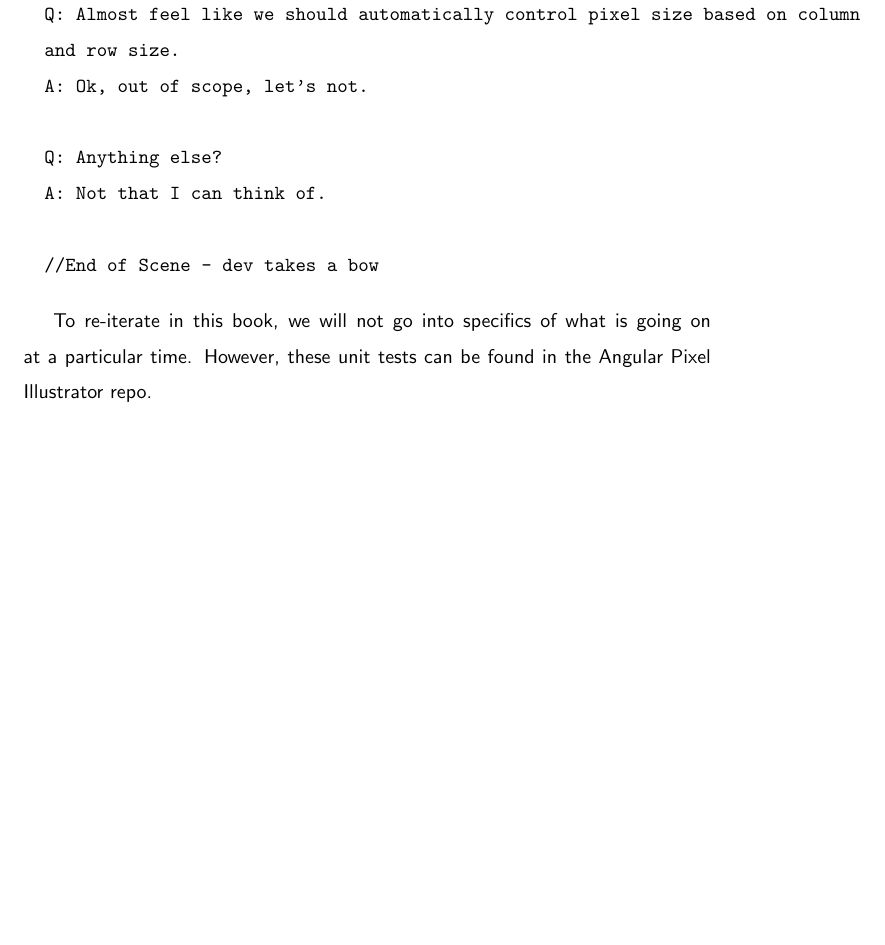
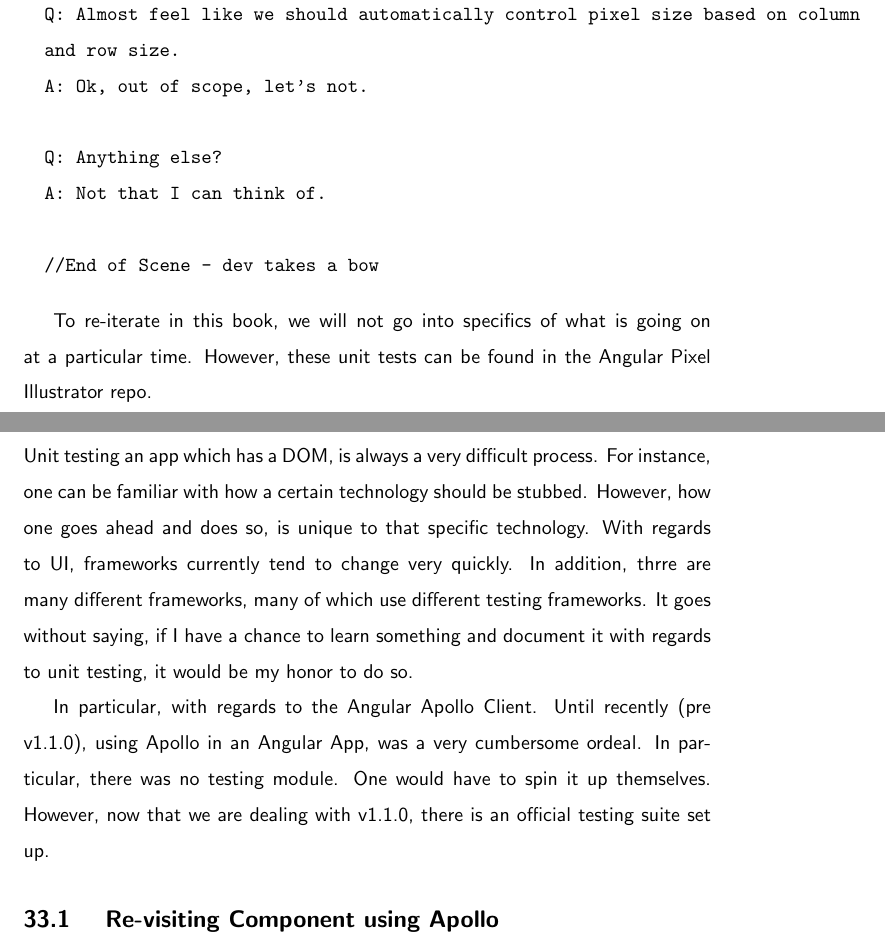
Before and after one commit to razroo/angular-content, a LaTeX document (main.tex, which reads apollo/unit-testing-apollo/unit-testing-apollo.tex): part of page 97 of 104 before the commit and two parts of pages 97 and 98 of 104 after it, the two joined at a grey line, cut so that both start at the same text, the shorter picture padded with empty space. Compiled offline with pdfLaTeX.

Commit message:
Add a couple of paragraphs with regards to unit testing apollo.

```diff
--- a/apollo/unit-testing-apollo/unit-testing-apollo.tex
+++ b/apollo/unit-testing-apollo/unit-testing-apollo.tex
@@ -1,2 +1,19 @@
 \maketitle{}
 \section{ Unit Testing Component using Apollo }
+
+Unit testing an app which has a DOM, is always a very difficult process. For
+instance, one can be familiar with how a certain technology should be stubbed.
+However, how one goes ahead and does so, is unique to that specific technology.
+With regards to UI, frameworks currently tend to change very quickly. In
+addition, thrre are many different frameworks, many of which use different
+testing frameworks. It goes without saying, if I have a chance to learn
+something and document it with regards to unit testing, it would be my honor to
+do so.
+
+In particular, with regards to the Angular Apollo Client. Until recently
+(pre v1.1.0), using Apollo in an Angular App, was a very cumbersome ordeal.
+In particular, there was no testing module. One would have to spin it up
+themselves. However, now that we are dealing with v1.1.0, there is an official
+testing suite set up.
+
+\subsection { Re-visiting Component using Apollo }
```
